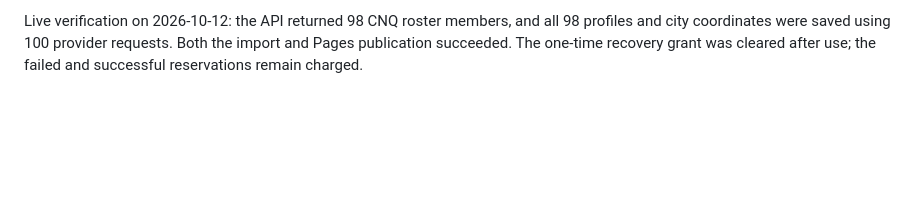
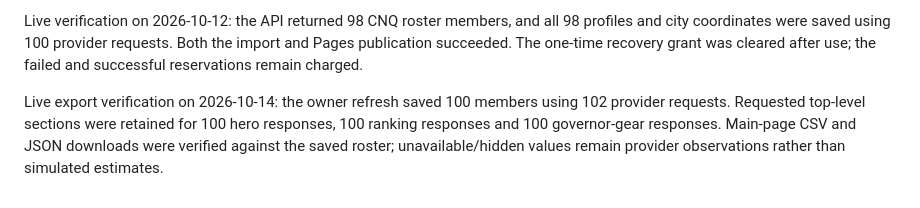
Before and after one commit to Erross/BearTrapOptimizer, a Markdown page: docs/PRIVATE_API_IMPORT.md, the part around the change. Rendered like a GitHub page; blank space fills up the shorter version.

```diff
--- a/docs/PRIVATE_API_IMPORT.md
+++ b/docs/PRIVATE_API_IMPORT.md
@@ -128,3 +128,5 @@ Live verification on 2026-10-12: the API returned 98 CNQ roster members, and all
 98 profiles and city coordinates were saved using 100 provider requests. Both
 the import and Pages publication succeeded. The one-time recovery grant was
 cleared after use; the failed and successful reservations remain charged.
+
+Live export verification on 2026-10-14: the owner refresh saved 100 members using 102 provider requests. Requested top-level sections were retained for 100 hero responses, 100 ranking responses and 100 governor-gear responses. Main-page CSV and JSON downloads were verified against the saved roster; unavailable/hidden values remain provider observations rather than simulated estimates.
```
